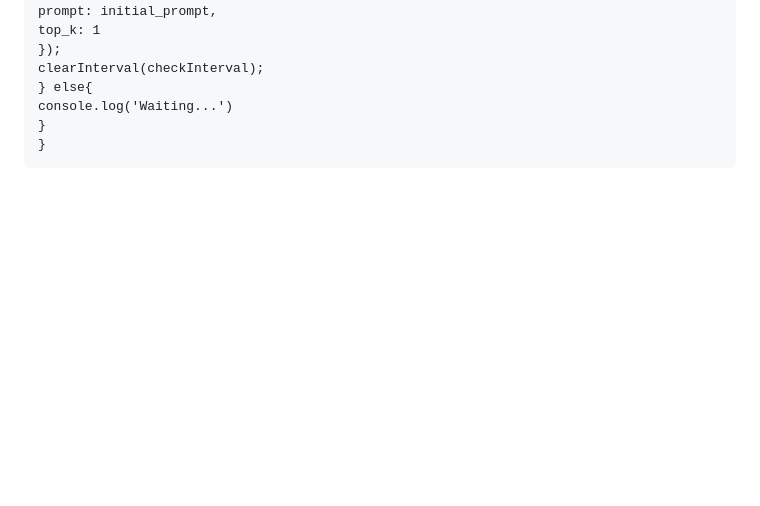
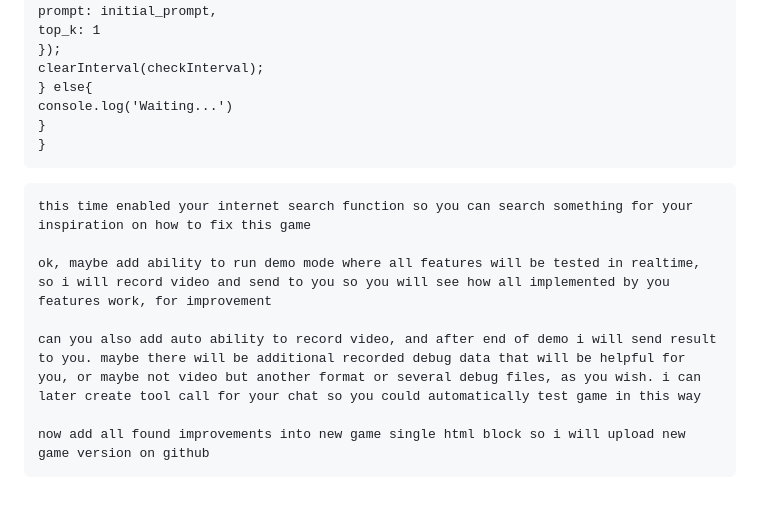
Before and after one commit to neuroidss/Abyss-Arena, a Markdown page: README.md, the part around the change. Drawn GitHub-style; blank space fills up the shorter version.

````diff
--- a/README.md
+++ b/README.md
@@ -106,3 +106,13 @@ console.log('Waiting...')
 }
 }
 ```
+
+```
+this time enabled your internet search function so you can search something for your inspiration on how to fix this game
+
+ok, maybe add ability to run demo mode where all features will be tested in realtime, so i will record video and send to you so you will see how all implemented by you features work, for improvement
+
+can you also add auto ability to record video, and after end of demo i will send result to you. maybe there will be additional recorded debug data that will be helpful for you, or maybe not video but another format or several debug files, as you wish. i can later create tool call for your chat so you could automatically test game in this way
+
+now add all found improvements into new game single html block so i will upload new game version on github
+```
````
